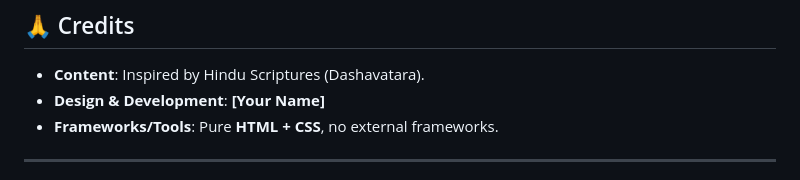
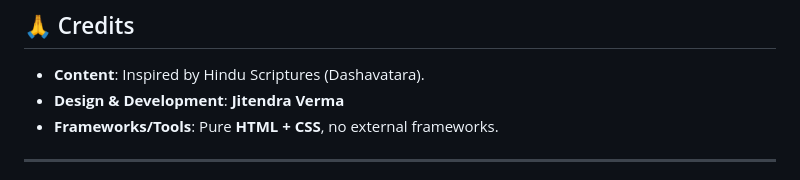
Before and after one commit to jitendravermaer/Lord-Shree-Vishnu, a Markdown page: README.md, the part around the change. Drawn GitHub-style.

```diff
--- a/README.md
+++ b/README.md
@@ -84,7 +84,7 @@ Lord Vishnu/
 
 ## 🙏 Credits
 - **Content**: Inspired by Hindu Scriptures (Dashavatara).
-- **Design & Development**: **[Your Name]**
+- **Design & Development**: **Jitendra Verma**
 - **Frameworks/Tools**: Pure **HTML + CSS**, no external frameworks.
 
 ---
```
